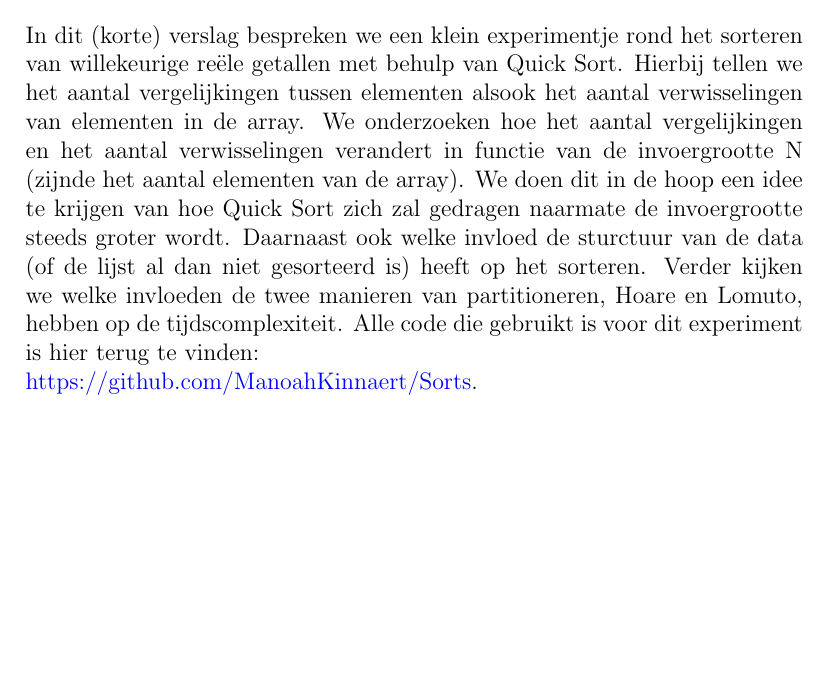
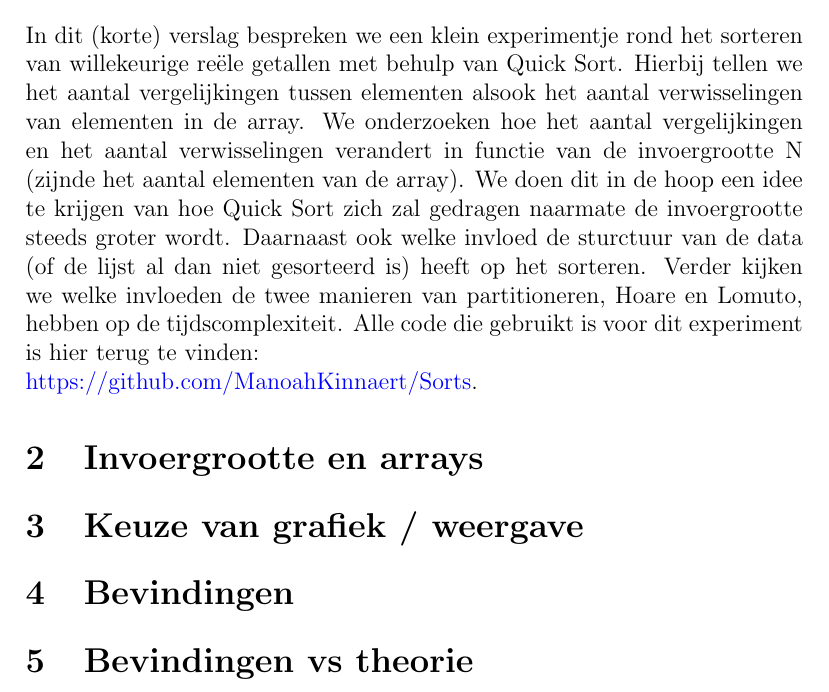
Before and after one commit to ManoahKinnaert/Sorts, a LaTeX document (verslagen/verslag_sort4.tex): part of page 2 of 2, cut so that both start at the same text, the shorter picture padded with empty space. Compiled offline with pdfLaTeX.

Commit message:
Created sections in report

```diff
--- a/verslagen/verslag_sort4.tex
+++ b/verslagen/verslag_sort4.tex
@@ -26,4 +26,12 @@ Verder kijken we welke invloeden de twee manieren van partitioneren, Hoare en Lo
 Alle code die gebruikt is voor dit experiment is hier terug te vinden: \\\
 \url{https://github.com/ManoahKinnaert/Sorts}.
 
+\section{Invoergrootte en arrays}
+
+\section{Keuze van grafiek / weergave}
+
+\section{Bevindingen}
+
+\section{Bevindingen vs theorie}
+
 \end{document}
```
Also changed, not shown: verslagen/verslag_sort4.pdf.
